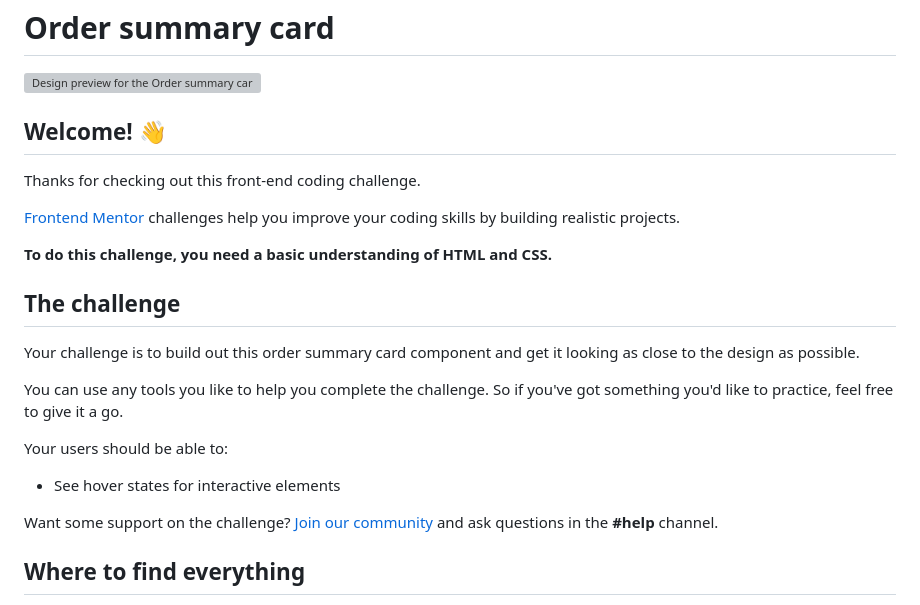
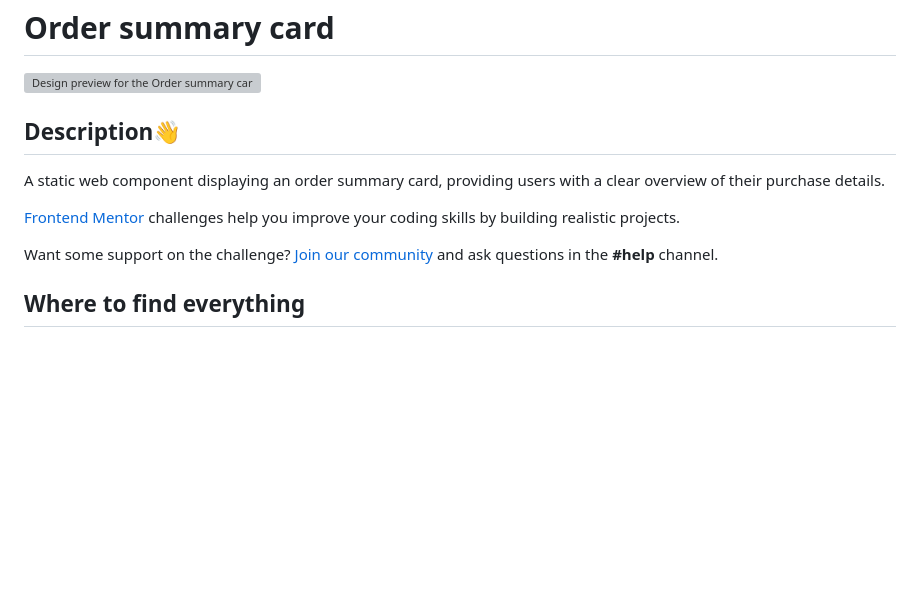
Before and after one commit to palakyadav3/Frontend_Mentor_Challenges, a Markdown page: Order Summary Component/README.md, the part around the change. GitHub-like rendering; blank space fills up the shorter version; grey boxes are pictures that could not be loaded.

```diff
--- a/Order Summary Component/README.md
+++ b/Order Summary Component/README.md
@@ -2,23 +2,13 @@
 
 ![Design preview for the Order summary card coding challenge](./design/desktop-preview.jpg)
 
-## Welcome! 👋
+## Description👋
 
-Thanks for checking out this front-end coding challenge.
+A static web component displaying an order summary card, providing users with a clear overview of their purchase details.
 
 [Frontend Mentor](https://www.frontendmentor.io) challenges help you improve your coding skills by building realistic projects.
 
-**To do this challenge, you need a basic understanding of HTML and CSS.**
 
-## The challenge
-
-Your challenge is to build out this order summary card component and get it looking as close to the design as possible.
-
-You can use any tools you like to help you complete the challenge. So if you've got something you'd like to practice, feel free to give it a go.
-
-Your users should be able to:
-
-- See hover states for interactive elements
 
 Want some support on the challenge? [Join our community](https://www.frontendmentor.io/community) and ask questions in the **#help** channel.
 
```
